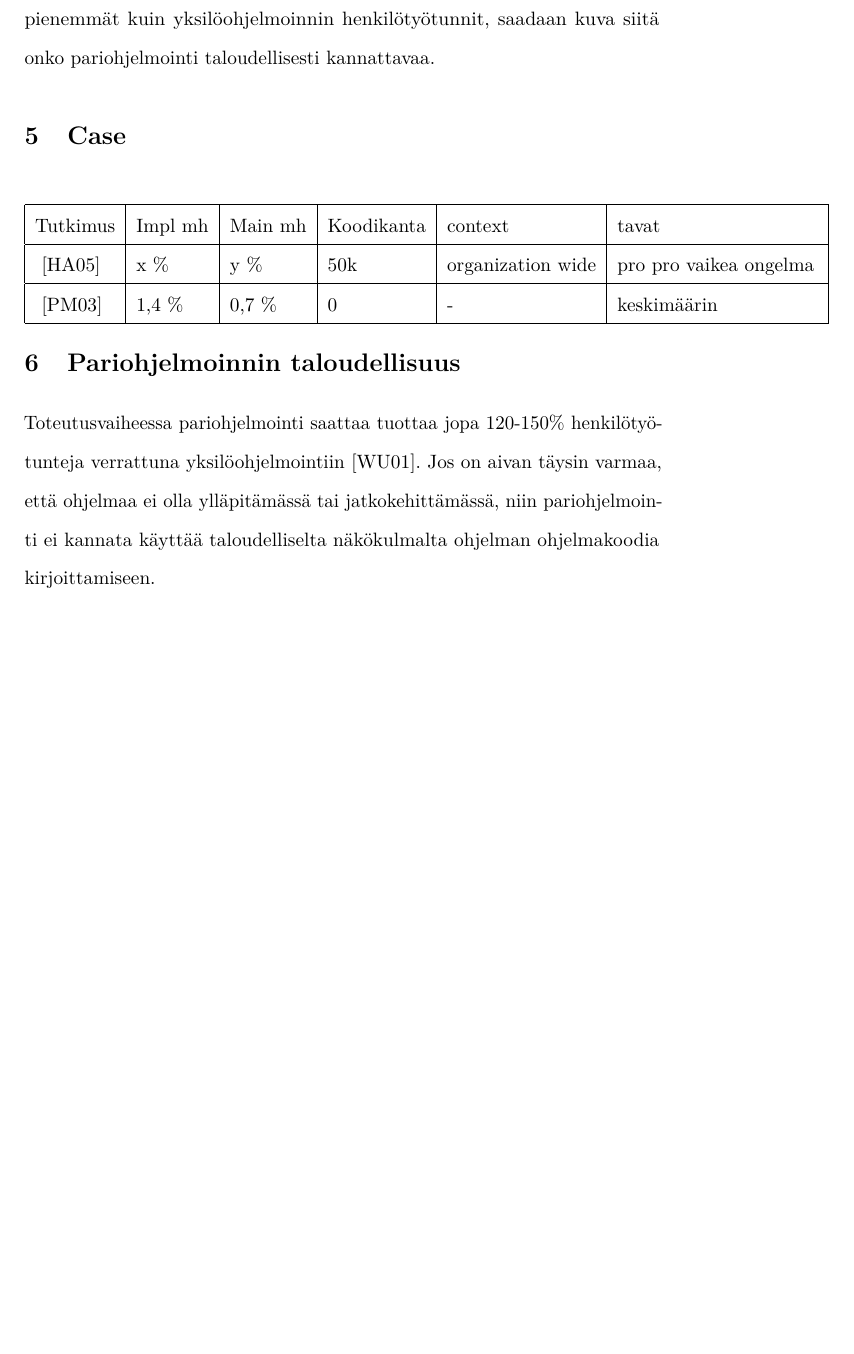
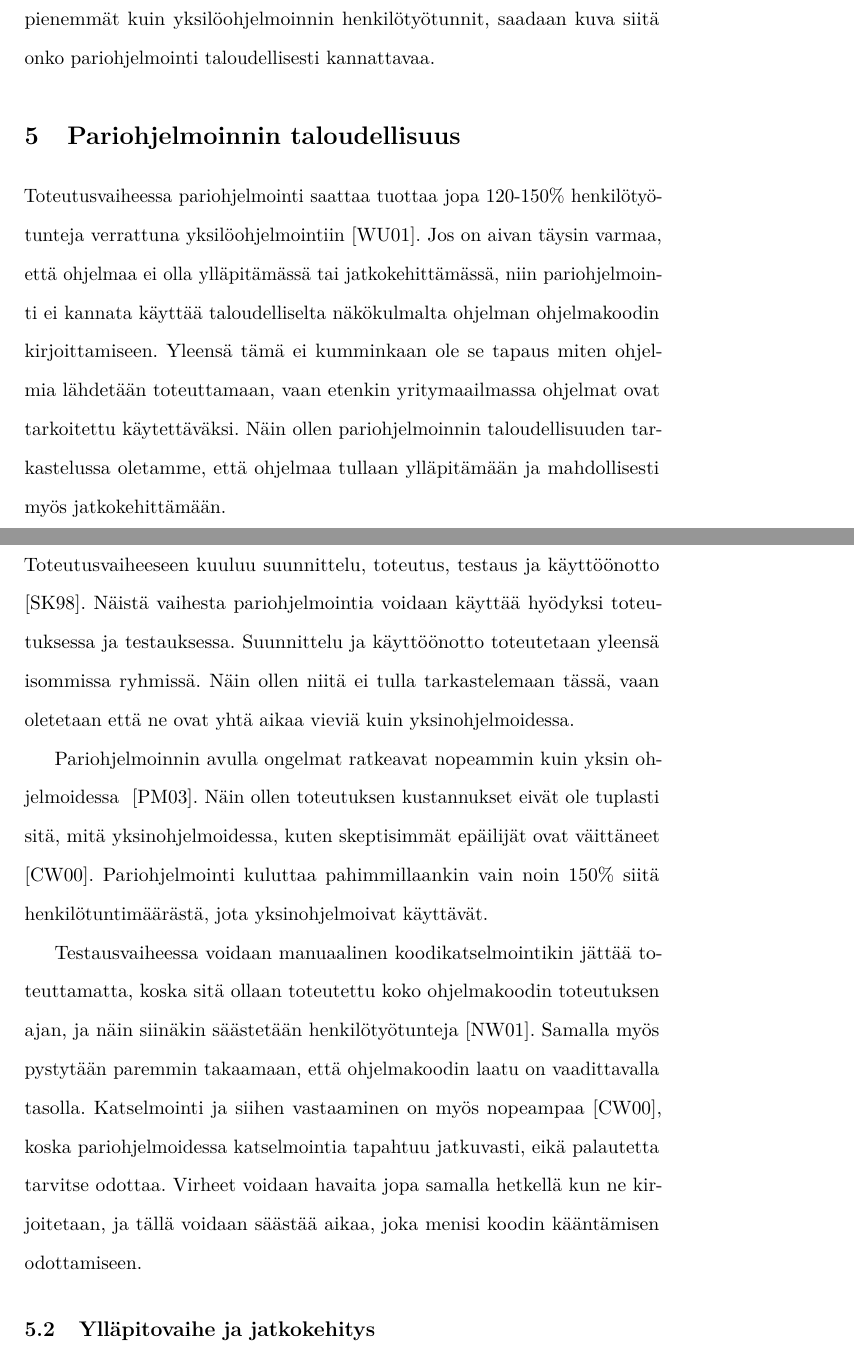
Before and after one commit to Hallo/tiki, a LaTeX document (template-fi.tex): part of page 10 of 13 before the commit and two parts of pages 10 and 11 of 14 after it, the two joined at a grey line, cut so that both start at the same text, the shorter picture padded with empty space. The pictures show the PDF file template-fi.pdf that the author committed with the source.

Commit message:
dadadududu

```diff
--- a/template-fi.tex
+++ b/template-fi.tex
@@ -201,18 +201,28 @@ $\Rightarrow Y_{total} < X_{total}$ \newline
 Ohjelmistotuotannon suurimmat kustannukset tulevat henkilöstökuluista~\cite{haikala1995ohjelmistotuotanto}, joten jonkun tietyn ohjelmistotuotantomenetelmän taloudellinen kannattavuus on tietyllä tavalla mahdollista laskea tarkastelemalla sen vaativia henkilöstö resursseja. Näistä henkilötyötunnit ovat helpoiten mitattavia yksiköitä. Näin ollen tarkastelemalla: onko pariohjelmoinnin henkilötyötunnit pienemmät kuin yksilöohjelmoinnin henkilötyötunnit, saadaan kuva siitä onko pariohjelmointi taloudellisesti kannattavaa.
 
 
-\section{Case}
-\begin{center}
- \begin{tabular}{ | l | l | l | l | l | p{4cm} |}\hline
- Tutkimus & Impl mh & Main mh & Koodikanta & context & tavat \\ \hline
- 	~\cite{case} & x \% & y \% & 50k & organization wide & pro pro vaikea ongelma \\ \hline
-	~\cite{costandbenefit} & 1,4 \% & 0,7 \% & 0 & - & keskimäärin \\ \hline
- \end{tabular}
-\end{center}
+%\section{Case}
+%\begin{center}
+% \begin{tabular}{ | l | l | l | l | l | p{4cm} |}\hline
+% Tutkimus & Impl mh & Main mh & Koodikanta & context & tavat \\ \hline
+% 	~\cite{case} & x \% & y \% & 50k & organization wide & pro pro vaikea ongelma \\ \hline
+%	~\cite{costandbenefit} & 1,4 \% & 0,7 \% & 0 & - & keskimäärin \\ \hline
+% \end{tabular}
+%\end{center}
 
 \section{Pariohjelmoinnin taloudellisuus}
 
-Toteutusvaiheessa pariohjelmointi saattaa tuottaa jopa 120-150\% henkilötyötunteja verrattuna yksilöohjelmointiin~\cite{williams01support}. Jos on aivan täysin varmaa, että ohjelmaa ei olla ylläpitämässä tai jatkokehittämässä, niin pariohjelmointi ei kannata käyttää taloudelliselta näkökulmalta ohjelman ohjelmakoodia kirjoittamiseen.
+Toteutusvaiheessa pariohjelmointi saattaa tuottaa jopa 120-150\% henkilötyötunteja verrattuna yksilöohjelmointiin~\cite{williams01support}. Jos on aivan täysin varmaa, että ohjelmaa ei olla ylläpitämässä tai jatkokehittämässä, niin pariohjelmointi ei kannata käyttää taloudelliselta näkökulmalta ohjelman ohjelmakoodin kirjoittamiseen. Yleensä tämä ei kumminkaan ole se tapaus miten ohjelmia lähdetään toteuttamaan, vaan etenkin yritymaailmassa ohjelmat ovat tarkoitettu käytettäväksi. Näin ollen pariohjelmoinnin taloudellisuuden tarkastelussa oletamme, että ohjelmaa tullaan ylläpitämään ja mahdollisesti myös jatkokehittämään.
+
+\subsection{Toteutusvaihe}
+
+Toteutusvaiheeseen kuuluu suunnittelu, toteutus, testaus ja käyttöönotto  ~\cite{sommerville1998requirements}. Näistä vaihesta pariohjelmointia voidaan käyttää hyödyksi toteutuksessa ja testauksessa. Suunnittelu ja käyttöönotto toteutetaan yleensä isommissa ryhmissä. Näin ollen niitä ei tulla tarkastelemaan tässä, vaan oletetaan että ne ovat yhtä aikaa vieviä kuin yksinohjelmoidessa.
+
+Pariohjelmoinnin avulla ongelmat ratkeavat nopeammin kuin yksin ohjelmoidessa ~\cite{costandbenefit}. Näin ollen toteutuksen kustannukset eivät ole tuplasti sitä, mitä yksinohjelmoidessa, kuten skeptisimmät epäilijät ovat väittäneet ~\cite{costandbenefit2}. Pariohjelmointi kuluttaa pahimmillaankin vain noin 150\% siitä henkilötuntimäärästä, jota yksinohjelmoivat käyttävät.
+
+Testausvaiheessa voidaan manuaalinen koodikatselmointikin jättää toteuttamatta, koska sitä ollaan toteutettu koko ohjelmakoodin toteutuksen ajan, ja näin siinäkin säästetään henkilötyötunteja~\cite{nawrocki01exp}. Samalla myös pystytään paremmin takaamaan, että ohjelmakoodin laatu on vaadittavalla tasolla. Katselmointi ja siihen vastaaminen on myös nopeampaa~\cite{costandbenefit2}, koska pariohjelmoidessa katselmointia tapahtuu jatkuvasti, eikä palautetta tarvitse odottaa. Virheet voidaan havaita jopa samalla hetkellä kun ne kirjoitetaan, ja tällä voidaan säästää aikaa, joka menisi koodin kääntämisen odottamiseen.
+
+\subsection{Ylläpitovaihe ja jatkokehitys}
 
 \newpage
 
```
Also changed, not shown: template-fi.pdf.
